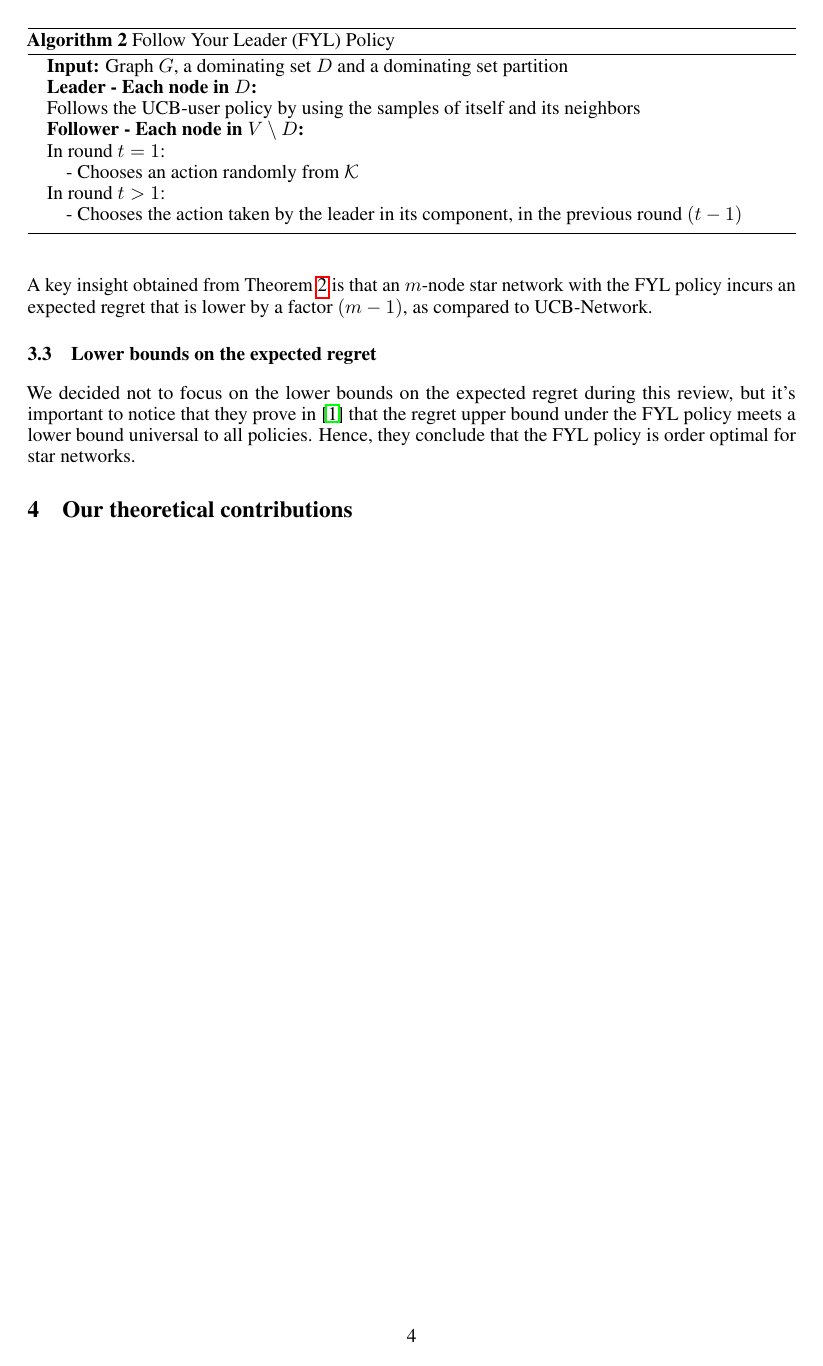
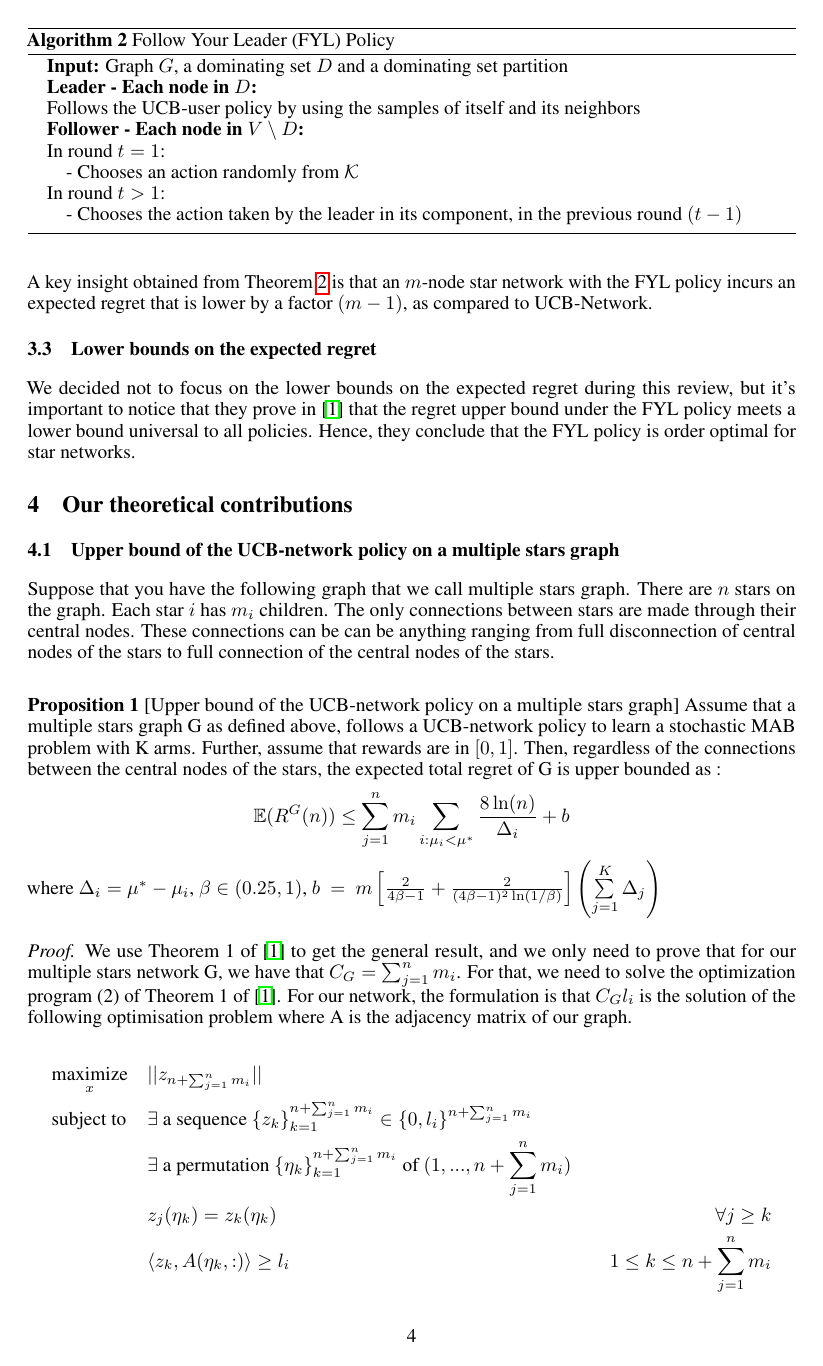
Before and after one commit to LouisTrezzini/mlgraphs-bandits-network, a LaTeX paper (report/neurips_2018.tex): page 4 of 9 before the commit and page 4 of 10 after it. Compiled offline with pdfLaTeX.

Commit message:
Upper bound for multple stars graphs adden in the report.

```diff
--- a/report/neurips_2018.tex
+++ b/report/neurips_2018.tex
@@ -31,6 +31,7 @@
 \usepackage{amsmath}
 \usepackage{amssymb}
 \usepackage{algorithm}
+\usepackage{amsthm}
 \usepackage{algorithmic}
 \newtheorem{theorem}{Theorem}
 \newtheorem{corollary}{Corollary}
@@ -207,3 +208,36 @@ We decided not to focus on the lower bounds on the expected regret during this r
 
 %FIXME preuve du corollaire
 %FIXME preuve du corollaire pour un réseau en étoileSSSS
+\subsection{Upper bound of the UCB-network policy on a multiple stars graph}
+
+Suppose that you have the following graph that we call multiple stars graph. There are $n$ stars on the graph. Each star $i$ has $m_i$ children. The only connections between stars are made through their central nodes. These connections can be can be anything ranging from full disconnection of central nodes of the stars to full connection of the central nodes of the stars. \\
+
+\textbf{Proposition 1} [Upper bound of the UCB-network policy on a multiple stars graph] Assume that  a multiple stars graph G as defined above, follows a UCB-network policy to learn a stochastic MAB problem with K arms. Further, assume that rewards are in $[0, 1]$. Then, regardless of the connections between the central nodes of the stars, the expected total regret of G is upper bounded as :
+\begin{align*}
+\mathbb{E}(R^G(n)) \leq \sum_{j=1}^n m_i \sum_{i:\mu_i< \mu^*} \frac{8\ln(n)}{\Delta_i}  + b
+\end{align*}
+where $\Delta_i = \mu^* - \mu_i$, $\beta \in (0.25,1)$, $b~=~m \left[ \frac{2}{4\beta -1} + \frac{2}{(4\beta-1)^2 \ln(1/\beta)} \right] \left( \sum\limits_{j=1}^K \Delta_j \right)$
+
+\begin{proof}
+
+We use Theorem 1 of \cite{DBLP:journals/corr/KollaJG16} to get the general result, and we only need to prove that for our multiple stars network G, we have that $C_G = \sum_{j=1}^n m_i$. For that, we need to solve the optimization program (2) of Theorem 1 of \cite{DBLP:journals/corr/KollaJG16}. For our network, the formulation is that $C_Gl_i$ is the solution of the following optimisation problem where A is the adjacency matrix of our graph.
+
+\begin{equation*}
+\begin{aligned}
+& \underset{x}{\text{maximize}}
+&& ||z_{n + \sum_{j=1}^n m_i}||
+&&& \\
+& \text{subject to}
+&& \exists\text{ a sequence }\{z_k\}_{k=1}^{n + \sum_{j=1}^n m_i} \in \{0, l_i\}^{n + \sum_{j=1}^n m_i}
+&&& \\
+&
+&& \exists\text{ a permutation }\{\eta_k\}_{k=1}^{n + \sum_{j=1}^n m_i} \text{ of } (1, ..., n + \sum_{j=1}^n m_i)
+&&& \\
+&
+&& z_j(\eta_k) = z_k(\eta_k)
+&&& \forall j \geq k \\
+&
+&& \langle z_k, A(\eta_k, :)\rangle \geq l_i
+&&& 1\leq k \leq n + \sum_{j=1}^n m_i
+\end{aligned}
+\end{equation*}
```
Also changed, not shown: report/neurips_2018.pdf, report/neurips_2018.tex (11 more changed lines).
